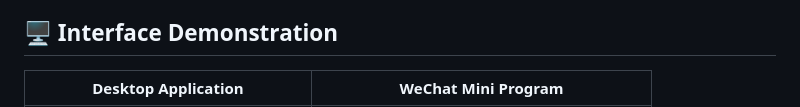
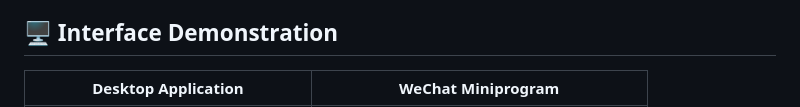
Before and after one commit to Seth-Worange/TI-AWR6843-based-VitalMonitor, a Markdown page: README.md, the part around one of its changes. Drawn GitHub-style.

Commit message:
Fix typo in WeChat Miniprogram section

```diff
--- a/README.md
+++ b/README.md
@@ -35,5 +35,5 @@ HoloSleep Monitor is an innovative non-contact sleep monitoring system that inte
 
 ## 🖥️ Interface Demonstration
 
-| Desktop Application | WeChat Mini Program |
+| Desktop Application | WeChat Miniprogram |
 |---------------------|---------------------|
```
Also changed, not shown: other parts of README.md (+2 -2 lines).
